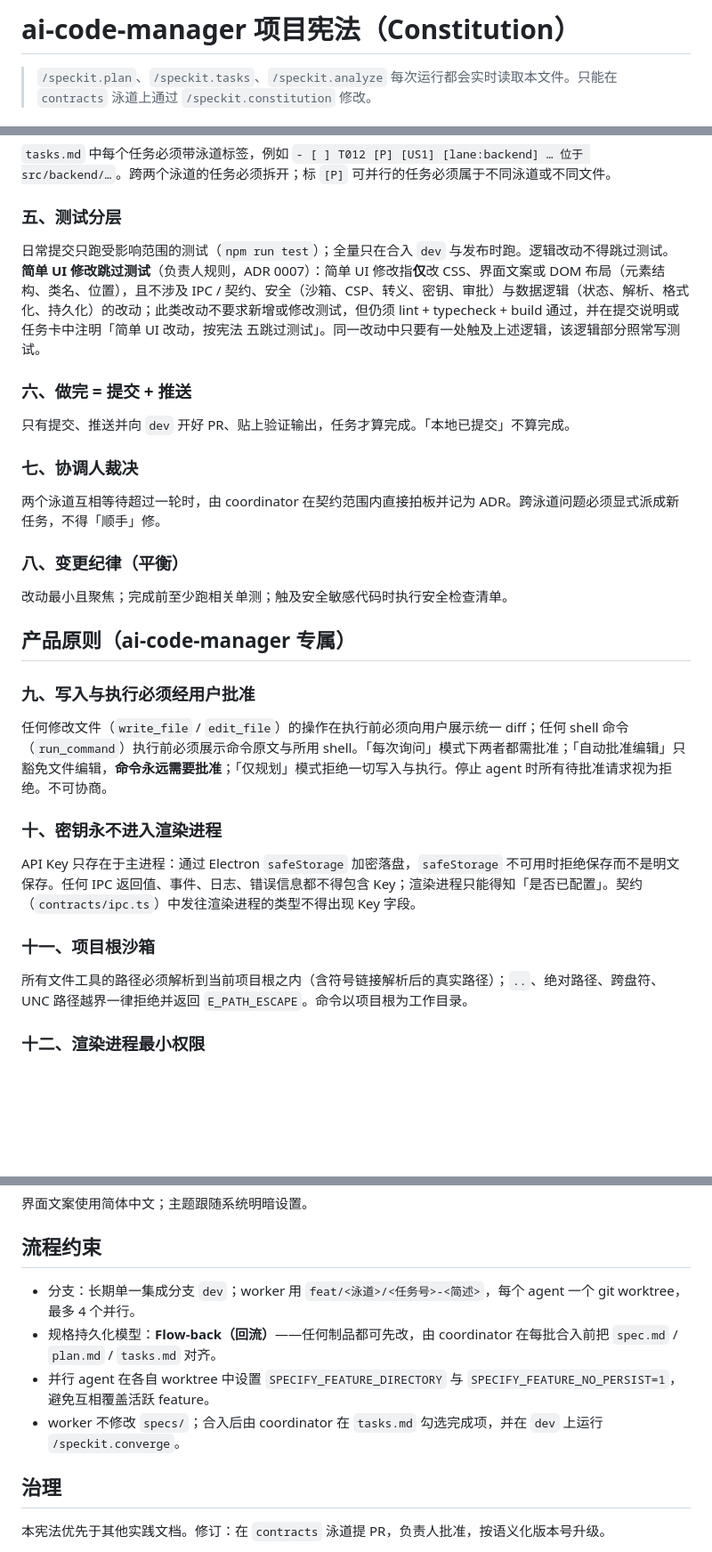
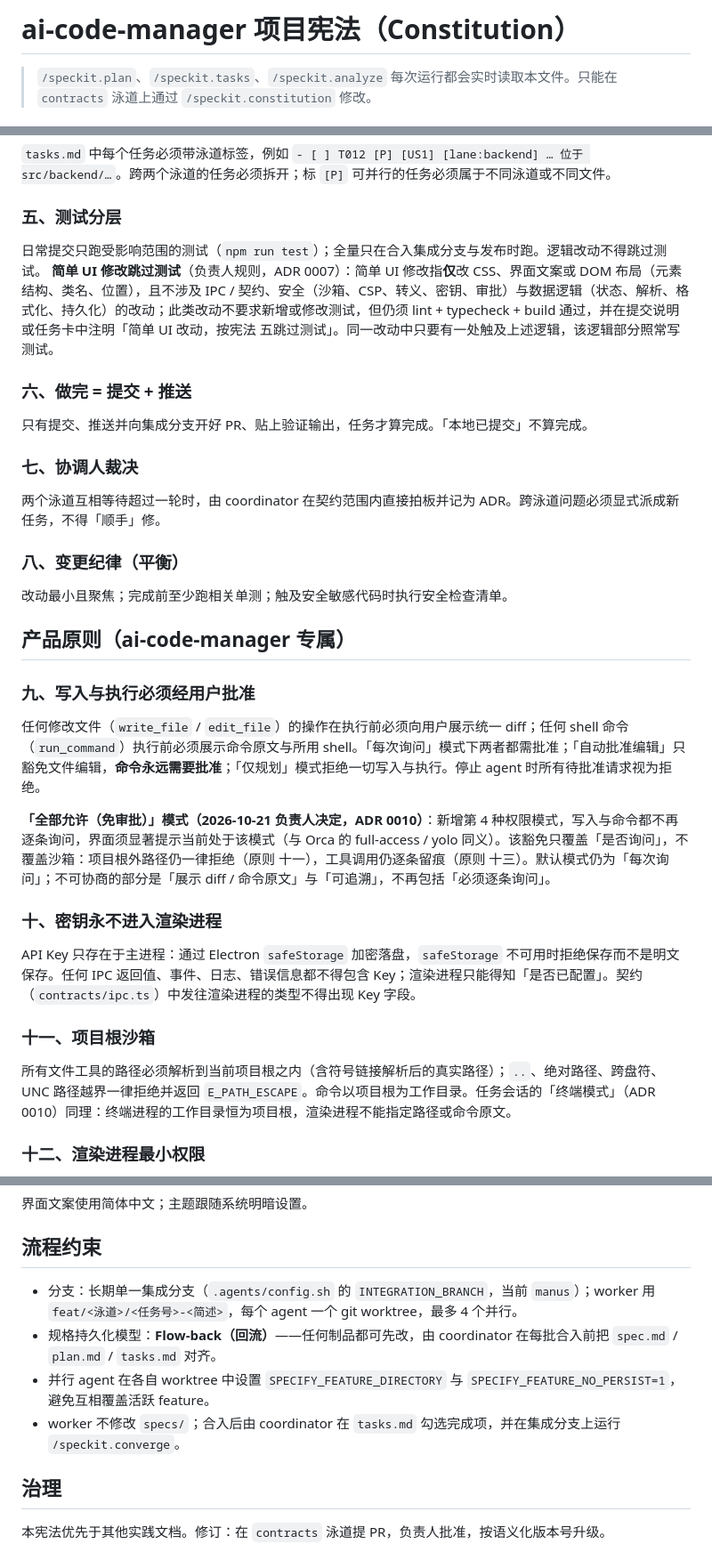
Before and after one commit to Pizuu/ai-code-manager, a Markdown page: .specify/memory/constitution.md, 3 parts joined by grey strips. Shown at 89% size. GitHub-like rendering; blank space fills up the shorter version.

Commit message:
docs(contracts): ADR 0010（终端模式与自动授权）+ 宪法 1.3.0（T-043）

```diff
--- a/.specify/memory/constitution.md
+++ b/.specify/memory/constitution.md
@@ -1,9 +1,9 @@
 <!--
 Sync Impact Report
-- 版本：1.1.0 → 1.2.0（MINOR：原则 五「测试分层」细化「简单 UI 修改跳过测试」的定义与边界，ADR 0007；不删改其他原则）
-- 修改章节：核心原则 五
-- 模板同步：plan-template / tasks-template 无需改动（各 plan.md 的 Constitution Check 逐条引用原则 五）✅；AGENTS.md「测试要求」同步一行
-- 历史：1.0.0 → 1.1.0 新增产品原则 九–十四
+- 版本：1.2.0 → 1.3.0（MINOR：原则 九 增加「全部允许（免审批）」模式这一显式豁免——负责人 2026-10-21 决定，与 Orca 的 full-access / yolo 对齐；原则 十一 补「终端模式的工作目录恒为项目根」；不删改其他原则）
+- 修改章节：核心原则 九、十一
+- 模板同步：plan-template / tasks-template 无需改动 ✅；AGENTS.md「安全基线」同步一行
+- 历史：1.0.0 → 1.1.0 新增产品原则 九–十四；1.1.0 → 1.2.0 细化原则 五
 - 后续 TODO：无
 -->
 # ai-code-manager 项目宪法（Constitution）
@@ -25,11 +25,11 @@ Sync Impact Report
 `tasks.md` 中每个任务必须带泳道标签，例如 `- [ ] T012 [P] [US1] [lane:backend] … 位于 src/backend/…`。跨两个泳道的任务必须拆开；标 `[P]` 可并行的任务必须属于不同泳道或不同文件。
 
 ### 五、测试分层
-日常提交只跑受影响范围的测试（`npm run test`）；全量只在合入 `dev` 与发布时跑。逻辑改动不得跳过测试。
+日常提交只跑受影响范围的测试（`npm run test`）；全量只在合入集成分支与发布时跑。逻辑改动不得跳过测试。
 **简单 UI 修改跳过测试**（负责人规则，ADR 0007）：简单 UI 修改指**仅**改 CSS、界面文案或 DOM 布局（元素结构、类名、位置），且不涉及 IPC / 契约、安全（沙箱、CSP、转义、密钥、审批）与数据逻辑（状态、解析、格式化、持久化）的改动；此类改动不要求新增或修改测试，但仍须 lint + typecheck + build 通过，并在提交说明或任务卡中注明「简单 UI 改动，按宪法 五跳过测试」。同一改动中只要有一处触及上述逻辑，该逻辑部分照常写测试。
 
 ### 六、做完 = 提交 + 推送
-只有提交、推送并向 `dev` 开好 PR、贴上验证输出，任务才算完成。「本地已提交」不算完成。
+只有提交、推送并向集成分支开好 PR、贴上验证输出，任务才算完成。「本地已提交」不算完成。
 
 ### 七、协调人裁决
 两个泳道互相等待超过一轮时，由 coordinator 在契约范围内直接拍板并记为 ADR。跨泳道问题必须显式派成新任务，不得「顺手」修。
@@ -40,13 +40,15 @@ Sync Impact Report
 ## 产品原则（ai-code-manager 专属）
 
 ### 九、写入与执行必须经用户批准
-任何修改文件（`write_file` / `edit_file`）的操作在执行前必须向用户展示统一 diff；任何 shell 命令（`run_command`）执行前必须展示命令原文与所用 shell。「每次询问」模式下两者都需批准；「自动批准编辑」只豁免文件编辑，**命令永远需要批准**；「仅规划」模式拒绝一切写入与执行。停止 agent 时所有待批准请求视为拒绝。不可协商。
+任何修改文件（`write_file` / `edit_file`）的操作在执行前必须向用户展示统一 diff；任何 shell 命令（`run_command`）执行前必须展示命令原文与所用 shell。「每次询问」模式下两者都需批准；「自动批准编辑」只豁免文件编辑，**命令永远需要批准**；「仅规划」模式拒绝一切写入与执行。停止 agent 时所有待批准请求视为拒绝。
+
+**「全部允许（免审批）」模式（2026-10-21 负责人决定，ADR 0010）**：新增第 4 种权限模式，写入与命令都不再逐条询问，界面须显著提示当前处于该模式（与 Orca 的 full-access / yolo 同义）。该豁免只覆盖「是否询问」，不覆盖沙箱：项目根外路径仍一律拒绝（原则 十一），工具调用仍逐条留痕（原则 十三）。默认模式仍为「每次询问」；不可协商的部分是「展示 diff / 命令原文」与「可追溯」，不再包括「必须逐条询问」。
 
 ### 十、密钥永不进入渲染进程
 API Key 只存在于主进程：通过 Electron `safeStorage` 加密落盘，`safeStorage` 不可用时拒绝保存而不是明文保存。任何 IPC 返回值、事件、日志、错误信息都不得包含 Key；渲染进程只能得知「是否已配置」。契约（`contracts/ipc.ts`）中发往渲染进程的类型不得出现 Key 字段。
 
 ### 十一、项目根沙箱
-所有文件工具的路径必须解析到当前项目根之内（含符号链接解析后的真实路径）；`..`、绝对路径、跨盘符、UNC 路径越界一律拒绝并返回 `E_PATH_ESCAPE`。命令以项目根为工作目录。
+所有文件工具的路径必须解析到当前项目根之内（含符号链接解析后的真实路径）；`..`、绝对路径、跨盘符、UNC 路径越界一律拒绝并返回 `E_PATH_ESCAPE`。命令以项目根为工作目录。任务会话的「终端模式」（ADR 0010）同理：终端进程的工作目录恒为项目根，渲染进程不能指定路径或命令原文。
 
 ### 十二、渲染进程最小权限
 `contextIsolation: true`、`sandbox: true`、`nodeIntegration: false`；仅通过 preload 暴露白名单 IPC 通道；页面启用严格 CSP（禁止内联脚本与远程脚本）；模型输出渲染为 HTML 前必须先转义；禁止页面内导航与新窗口，外链只允许 http(s) 并交给系统浏览器打开。
@@ -59,10 +61,10 @@ API Key 只存在于主进程：通过 Electron `safeStorage` 加密落盘，`sa
 
 ## 流程约束
 
-- 分支：长期单一集成分支 `dev`；worker 用 `feat/<泳道>/<任务号>-<简述>`，每个 agent 一个 git worktree，最多 4 个并行。
+- 分支：长期单一集成分支（`.agents/config.sh` 的 `INTEGRATION_BRANCH`，当前 `manus`）；worker 用 `feat/<泳道>/<任务号>-<简述>`，每个 agent 一个 git worktree，最多 4 个并行。
 - 规格持久化模型：**Flow-back（回流）**——任何制品都可先改，由 coordinator 在每批合入前把 `spec.md` / `plan.md` / `tasks.md` 对齐。
 - 并行 agent 在各自 worktree 中设置 `SPECIFY_FEATURE_DIRECTORY` 与 `SPECIFY_FEATURE_NO_PERSIST=1`，避免互相覆盖活跃 feature。
-- worker 不修改 `specs/`；合入后由 coordinator 在 `tasks.md` 勾选完成项，并在 `dev` 上运行 `/speckit.converge`。
+- worker 不修改 `specs/`；合入后由 coordinator 在 `tasks.md` 勾选完成项，并在集成分支上运行 `/speckit.converge`。
 
 ## 治理
 
```
Also changed, not shown: other parts of .specify/memory/constitution.md (+1 -1 lines), 2 other files.
